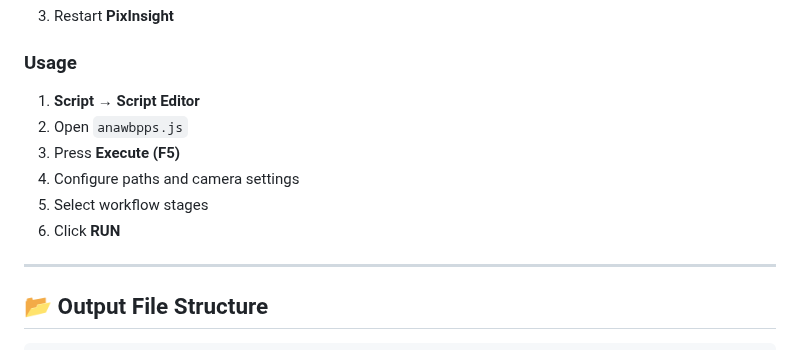
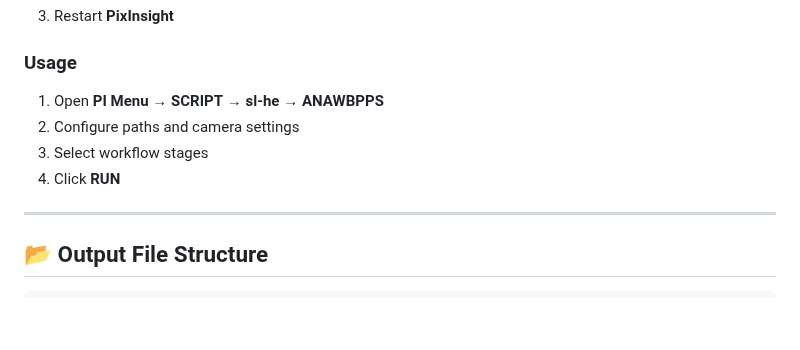
Before and after one commit to sl-he/pixinsight-anawbpps, a Markdown page: README.md, the part around the change. GitHub-like rendering; blank space fills up the shorter version.

```diff
--- a/README.md
+++ b/README.md
@@ -129,12 +129,10 @@ https://sl-he.github.io/pixinsight-anawbpps/
 
 ### Usage
 
-1. **Script** → **Script Editor**
-2. Open `anawbpps.js`
-3. Press **Execute (F5)**
-4. Configure paths and camera settings
-5. Select workflow stages
-6. Click **RUN**
+1. Open **PI Menu** → **SCRIPT** → **sl-he** → **ANAWBPPS**
+2. Configure paths and camera settings
+3. Select workflow stages
+4. Click **RUN**
 
 ---
 
```
